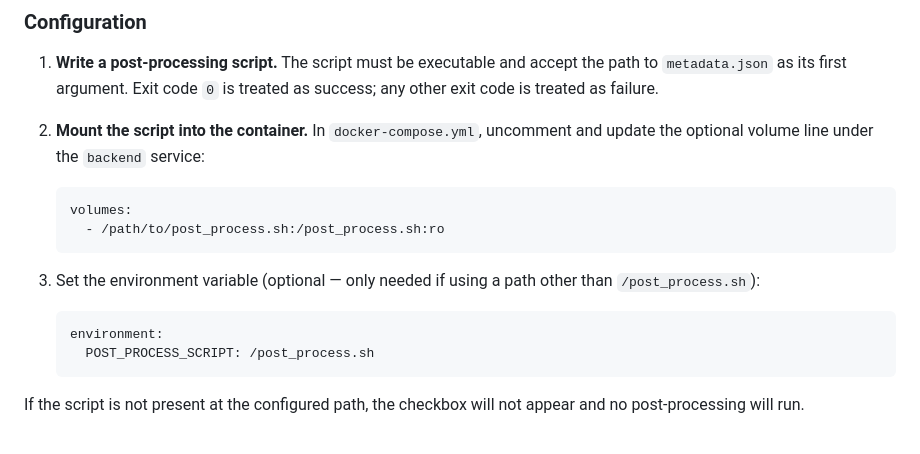
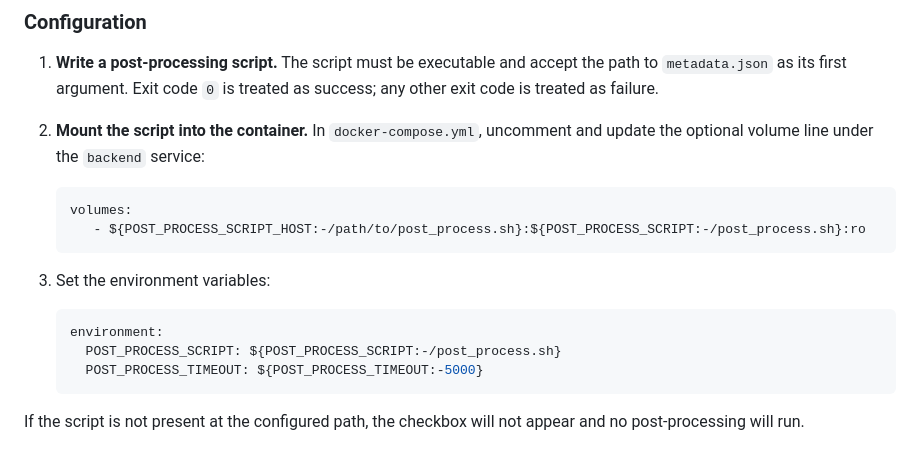
Before and after one commit to MD-Anderson-Bioinformatics/xPEDITE, a Markdown page: README.md, the part around the change. GitHub-like rendering.

Commit message:
Tweak README examples for post-processing

````diff
--- a/README.md
+++ b/README.md
@@ -118,14 +118,15 @@ and displayed in the status area of the report generation page.
 
    ```yaml
    volumes:
-     - /path/to/post_process.sh:/post_process.sh:ro
+      - ${POST_PROCESS_SCRIPT_HOST:-/path/to/post_process.sh}:${POST_PROCESS_SCRIPT:-/post_process.sh}:ro
    ```
 
-3. Set the environment variable (optional — only needed if using a path other than `/post_process.sh`):
+3. Set the environment variables:
 
    ```yaml
    environment:
-     POST_PROCESS_SCRIPT: /post_process.sh
+     POST_PROCESS_SCRIPT: ${POST_PROCESS_SCRIPT:-/post_process.sh}
+     POST_PROCESS_TIMEOUT: ${POST_PROCESS_TIMEOUT:-5000}
    ```
 
 If the script is not present at the configured path, the checkbox will not appear and no post-processing will run.
````
